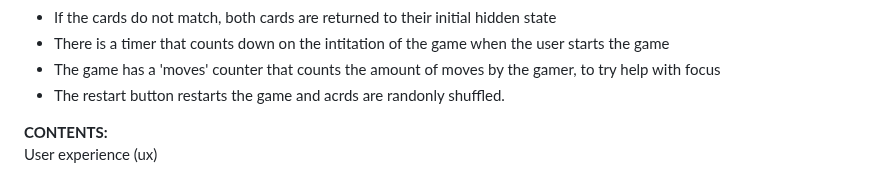
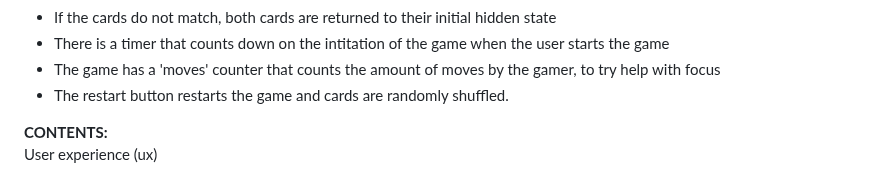
Before and after one commit to nw-0712/nw-project2, a Markdown page: README.md, the part around the change. Rendered like a GitHub page.

```diff
--- a/README.md
+++ b/README.md
@@ -26,7 +26,7 @@ Each turn:<br/>
 * If the cards do not match, both cards are returned to their initial hidden state
 * There is a timer that counts down on the intitation of the game when the user starts the game
 * The game has a 'moves' counter that counts the amount of moves by the gamer, to try help with focus
-* The restart button restarts the game and acrds are randonly shuffled.
+* The restart button restarts the game and cards are randomly shuffled.
 
 
 **CONTENTS:**<br/>
```
